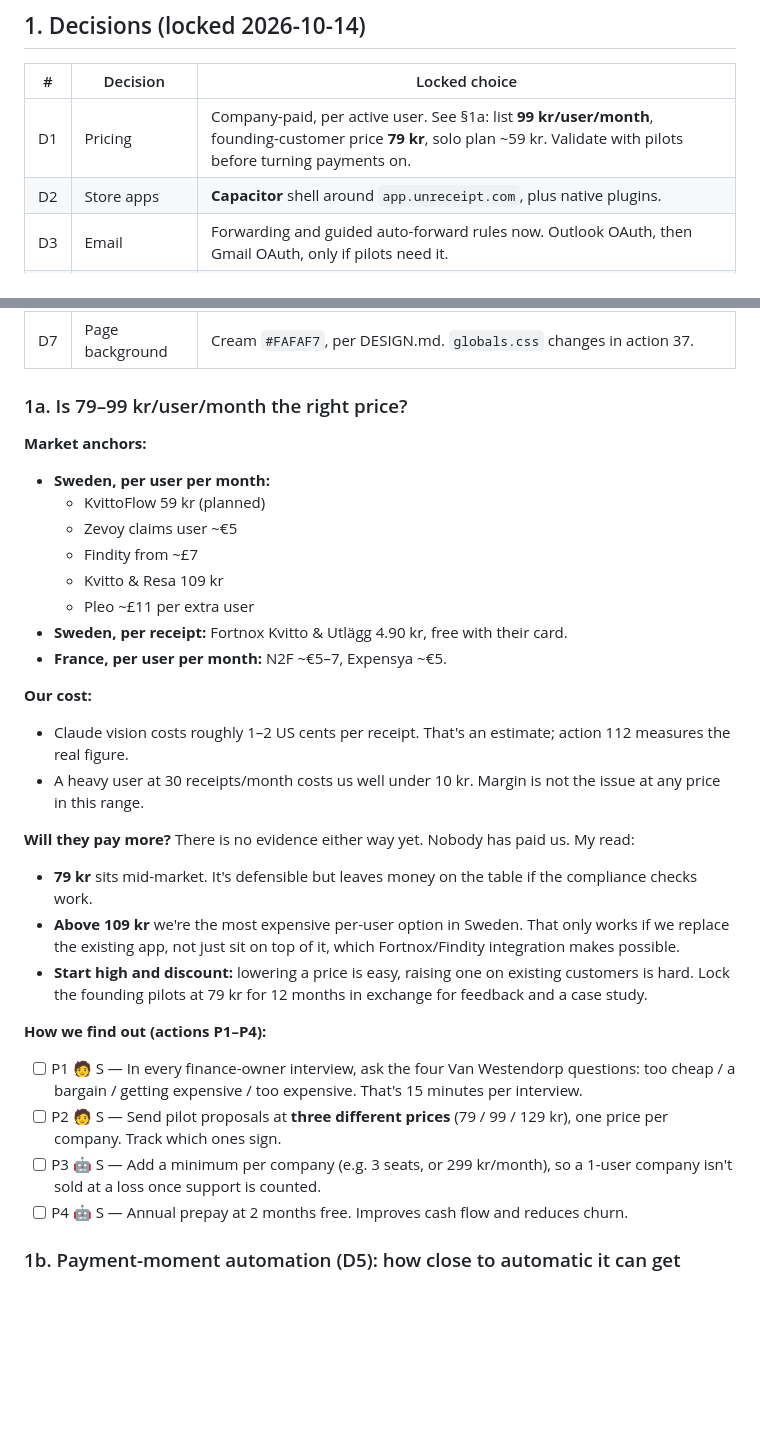
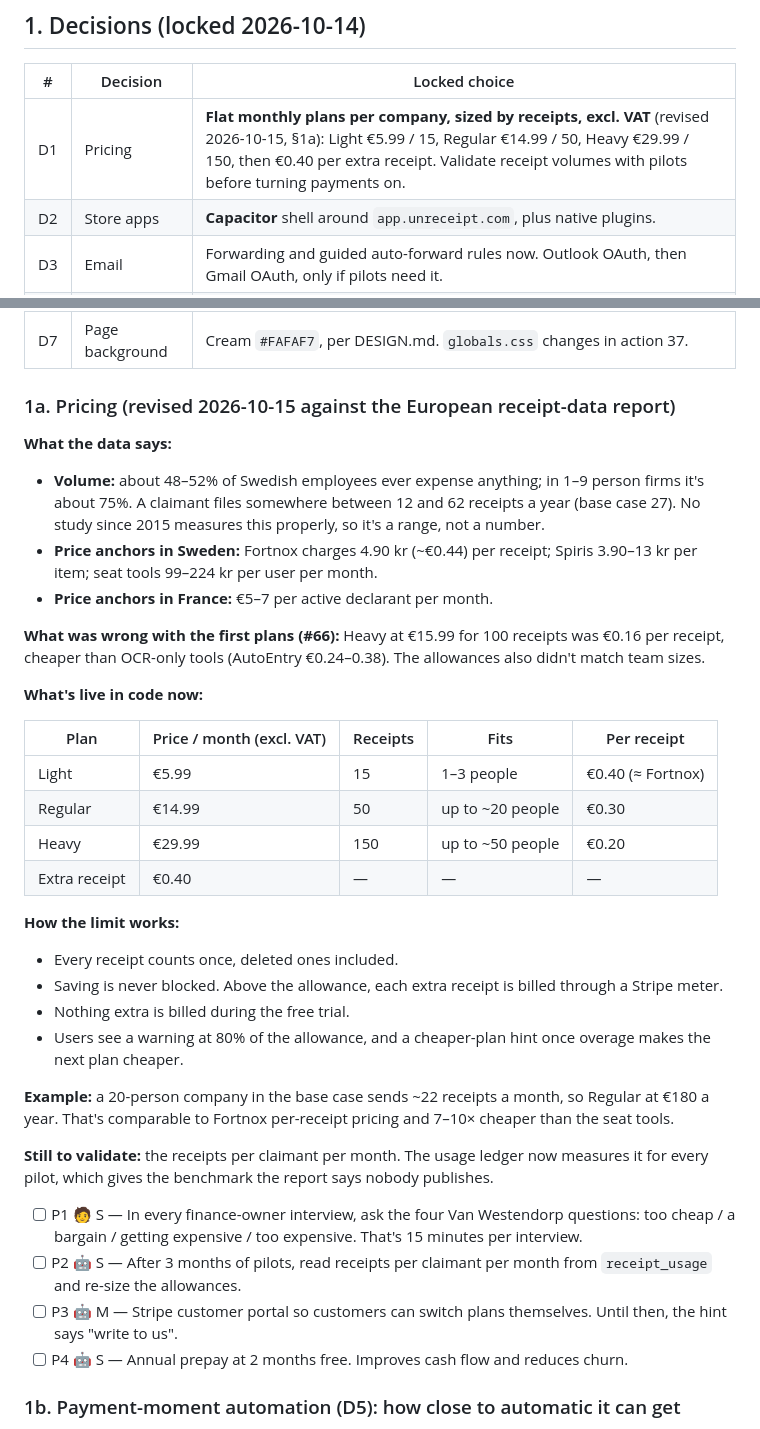
Before and after one commit to alexclouet1569/unreceipt-mvp, a Markdown page: docs/plans/unreceipt-launch-plan.md, 2 parts joined by grey strips. Drawn GitHub-style; blank space fills up the shorter version.

Commit message:
docs(plan): pricing section reflects the receipt-based plans and overage
Co-Authored-By: Claude Opus 5.5 <noreply@anthropic.com>
Claude-Session: https://claude.ai/code/session_01TwvQ1x3t2hX3SPL3bSwHt7

```diff
--- a/docs/plans/unreceipt-launch-plan.md
+++ b/docs/plans/unreceipt-launch-plan.md
@@ -41,7 +41,7 @@
 
 | # | Decision | Locked choice |
 |---|---|---|
-| D1 | Pricing | Company-paid, per active user. See §1a: list **99 kr/user/month**, founding-customer price **79 kr**, solo plan ~59 kr. Validate with pilots before turning payments on. |
+| D1 | Pricing | **Flat monthly plans per company, sized by receipts, excl. VAT** (revised 2026-10-15, §1a): Light €5.99 / 15, Regular €14.99 / 50, Heavy €29.99 / 150, then €0.40 per extra receipt. Validate receipt volumes with pilots before turning payments on. |
 | D2 | Store apps | **Capacitor** shell around `app.unreceipt.com`, plus native plugins. |
 | D3 | Email | Forwarding and guided auto-forward rules now. Outlook OAuth, then Gmail OAuth, only if pilots need it. |
 | D4 | Photos | iOS on-device scan with confirmation; Android photo picker. |
@@ -49,31 +49,37 @@
 | D6 | Integrations | Fortnox first, Findity in parallel, email fallback. **France added as Launch 3** (§1c). |
 | D7 | Page background | Cream `#FAFAF7`, per DESIGN.md. `globals.css` changes in action 37. |
 
-### 1a. Is 79–99 kr/user/month the right price?
+### 1a. Pricing (revised 2026-10-15 against the European receipt-data report)
 
-**Market anchors:**
-- **Sweden, per user per month:**
-  - KvittoFlow 59 kr (planned)
-  - Zevoy claims user ~€5
-  - Findity from ~£7
-  - Kvitto & Resa 109 kr
-  - Pleo ~£11 per extra user
-- **Sweden, per receipt:** Fortnox Kvitto & Utlägg 4.90 kr, free with their card.
-- **France, per user per month:** N2F ~€5–7, Expensya ~€5.
+**What the data says:**
+- **Volume:** about 48–52% of Swedish employees ever expense anything; in 1–9 person firms it's about 75%. A claimant files somewhere between 12 and 62 receipts a year (base case 27). No study since 2015 measures this properly, so it's a range, not a number.
+- **Price anchors in Sweden:** Fortnox charges 4.90 kr (~€0.44) per receipt; Spiris 3.90–13 kr per item; seat tools 99–224 kr per user per month.
+- **Price anchors in France:** €5–7 per active declarant per month.
 
-**Our cost:**
-- Claude vision costs roughly 1–2 US cents per receipt. That's an estimate; action 112 measures the real figure.
-- A heavy user at 30 receipts/month costs us well under 10 kr. Margin is not the issue at any price in this range.
+**What was wrong with the first plans (#66):** Heavy at €15.99 for 100 receipts was €0.16 per receipt, cheaper than OCR-only tools (AutoEntry €0.24–0.38). The allowances also didn't match team sizes.
 
-**Will they pay more?** There is no evidence either way yet. Nobody has paid us. My read:
-- **79 kr** sits mid-market. It's defensible but leaves money on the table if the compliance checks work.
-- **Above 109 kr** we're the most expensive per-user option in Sweden. That only works if we replace the existing app, not just sit on top of it, which Fortnox/Findity integration makes possible.
-- **Start high and discount:** lowering a price is easy, raising one on existing customers is hard. Lock the founding pilots at 79 kr for 12 months in exchange for feedback and a case study.
+**What's live in code now:**
 
-**How we find out (actions P1–P4):**
+| Plan | Price / month (excl. VAT) | Receipts | Fits | Per receipt |
+|---|---|---|---|---|
+| Light | €5.99 | 15 | 1–3 people | €0.40 (≈ Fortnox) |
+| Regular | €14.99 | 50 | up to ~20 people | €0.30 |
+| Heavy | €29.99 | 150 | up to ~50 people | €0.20 |
+| Extra receipt | €0.40 | — | — | — |
+
+**How the limit works:**
+- Every receipt counts once, deleted ones included.
+- Saving is never blocked. Above the allowance, each extra receipt is billed through a Stripe meter.
+- Nothing extra is billed during the free trial.
+- Users see a warning at 80% of the allowance, and a cheaper-plan hint once overage makes the next plan cheaper.
+
+**Example:** a 20-person company in the base case sends ~22 receipts a month, so Regular at €180 a year. That's comparable to Fortnox per-receipt pricing and 7–10× cheaper than the seat tools.
+
+**Still to validate:** the receipts per claimant per month. The usage ledger now measures it for every pilot, which gives the benchmark the report says nobody publishes.
+
 - [ ] P1 🧑 S — In every finance-owner interview, ask the four Van Westendorp questions: too cheap / a bargain / getting expensive / too expensive. That's 15 minutes per interview.
-- [ ] P2 🧑 S — Send pilot proposals at **three different prices** (79 / 99 / 129 kr), one price per company. Track which ones sign.
-- [ ] P3 🤖 S — Add a minimum per company (e.g. 3 seats, or 299 kr/month), so a 1-user company isn't sold at a loss once support is counted.
+- [ ] P2 🤖 S — After 3 months of pilots, read receipts per claimant per month from `receipt_usage` and re-size the allowances.
+- [ ] P3 🤖 M — Stripe customer portal so customers can switch plans themselves. Until then, the hint says "write to us".
 - [ ] P4 🤖 S — Annual prepay at 2 months free. Improves cash flow and reduces churn.
 
 ### 1b. Payment-moment automation (D5): how close to automatic it can get
```
